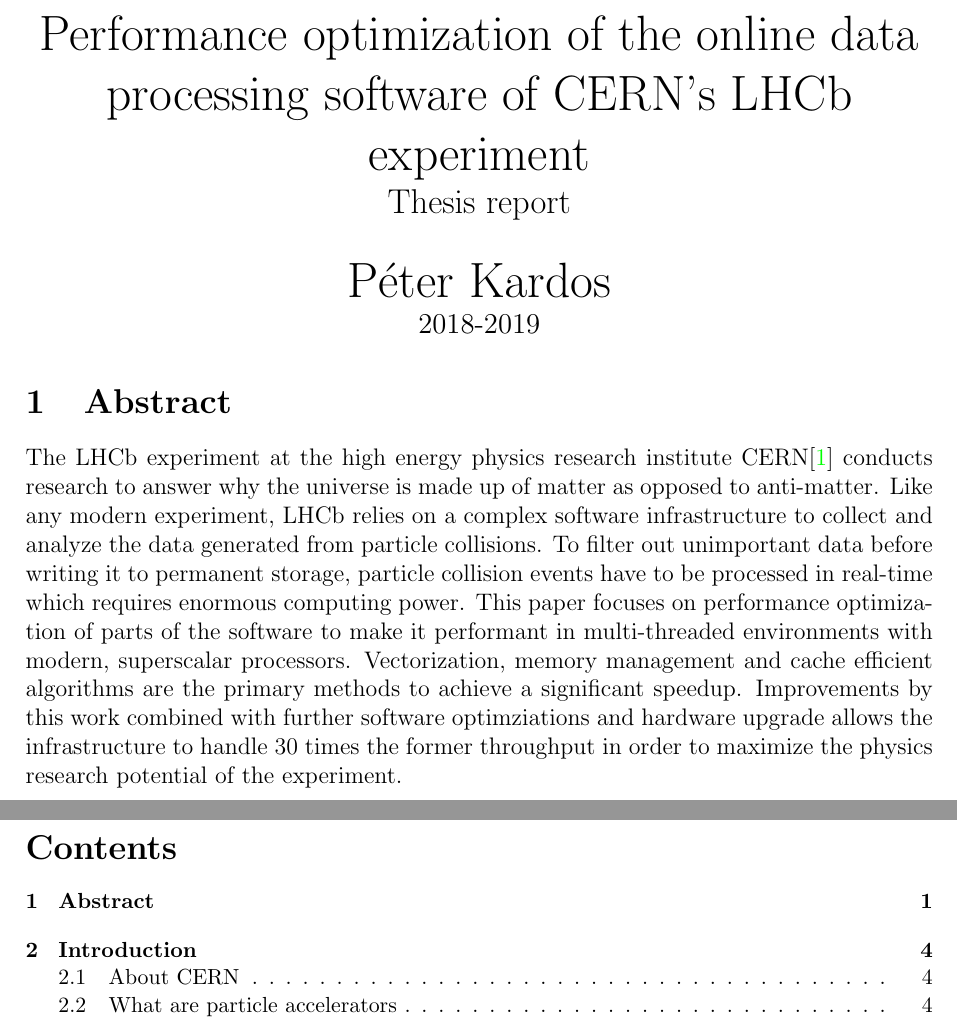
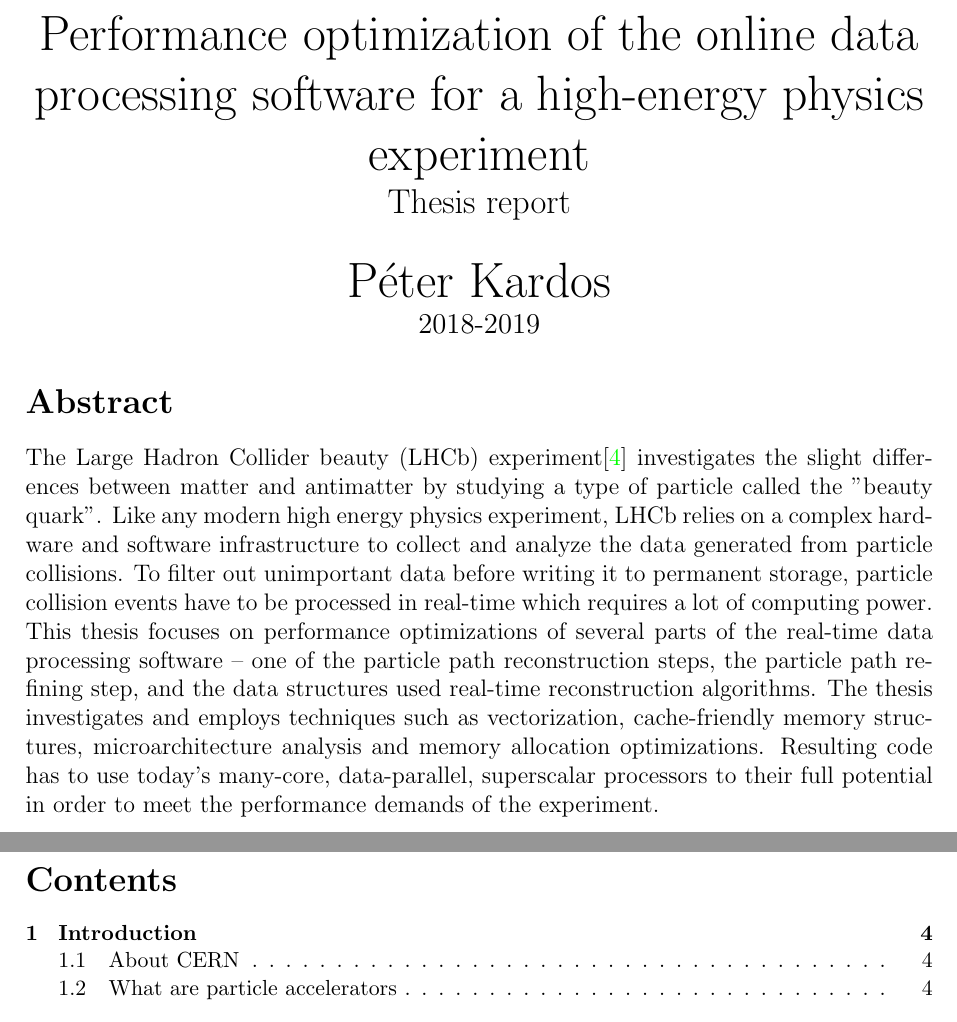
Before and after one commit to petiaccja/UU_CERN_Thesis, a LaTeX thesis (Report/uu_cern_thesis_report.tex): two parts of pages 1 and 2 of 57, joined at a grey line, cut so that both start at the same text. Compiled offline with pdfLaTeX.

Commit message:
updated title and abstract

```diff
--- a/Report/uu_cern_thesis_report.tex
+++ b/Report/uu_cern_thesis_report.tex
@@ -70,7 +70,7 @@
 % TITLE
 %----------------------------------------------------------------------------
 \begin{center}
-	\Huge Performance optimization of the online data processing software of CERN's LHCb experiment\\
+	\Huge Performance optimization of the online data processing software for a high-energy physics experiment\\
 	\Large Thesis report\\
 	\vspace{1pc}
 	\huge Péter Kardos \\
@@ -81,9 +81,10 @@
 %----------------------------------------------------------------------------
 % === ABSTRACT ===
 %----------------------------------------------------------------------------
-\section{Abstract}
+\section*{Abstract}
 
-The LHCb experiment at the high energy physics research institute CERN\cite{cern_about} conducts research to answer why the universe is made up of matter as opposed to anti-matter. Like any modern experiment, LHCb relies on a complex software infrastructure to collect and analyze the data generated from particle collisions. To filter out unimportant data before writing it to permanent storage, particle collision events have to be processed in real-time which requires enormous computing power. This paper focuses on performance optimization of parts of the software to make it performant in multi-threaded environments with modern, superscalar processors. Vectorization, memory management and cache efficient algorithms are the primary methods to achieve a significant speedup. Improvements by this work combined with further software optimziations and hardware upgrade allows the infrastructure to handle 30 times the former throughput in order to maximize the physics research potential of the experiment.
+The Large Hadron Collider beauty (LHCb) experiment\cite{lchb_desc} investigates the slight differences between matter and antimatter by studying a type of particle called the "beauty quark". Like any modern high energy physics experiment, LHCb relies on a complex hardware and software infrastructure to collect and analyze the data generated from particle collisions. To filter out unimportant data before writing it to permanent storage, particle collision events have to be processed in real-time which requires a lot of computing power.
+This thesis focuses on performance optimizations of several parts of the real-time data processing software -- one of the particle path reconstruction steps, the particle path refining step, and the data structures used real-time reconstruction algorithms. The thesis investigates and employs techniques such as vectorization, cache-friendly memory structures, microarchitecture analysis and memory allocation optimizations. Resulting code has to use today's many-core, data-parallel, superscalar processors to their full potential in order to meet the performance demands of the experiment.
 
 
 %----------------------------------------------------------------------------
```
